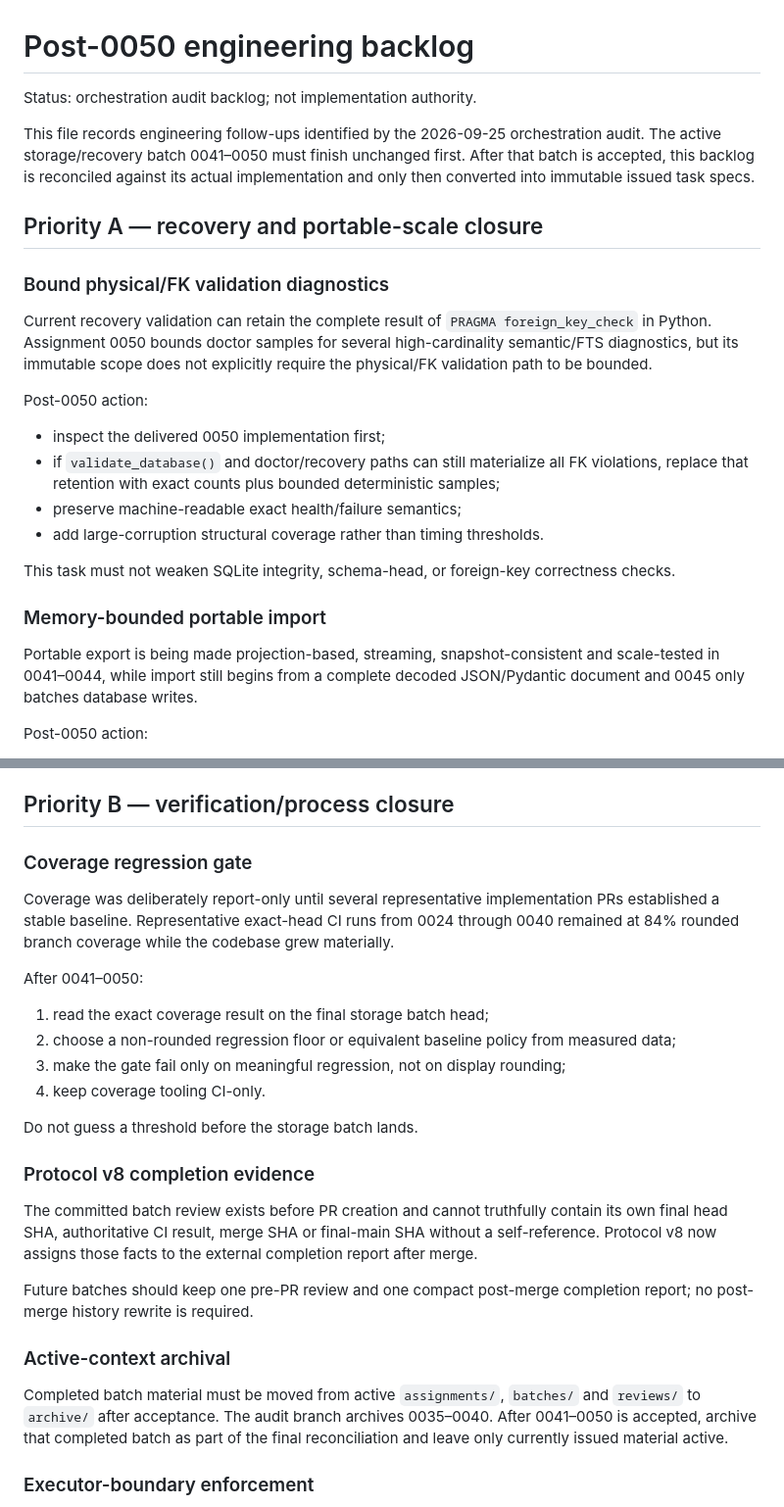
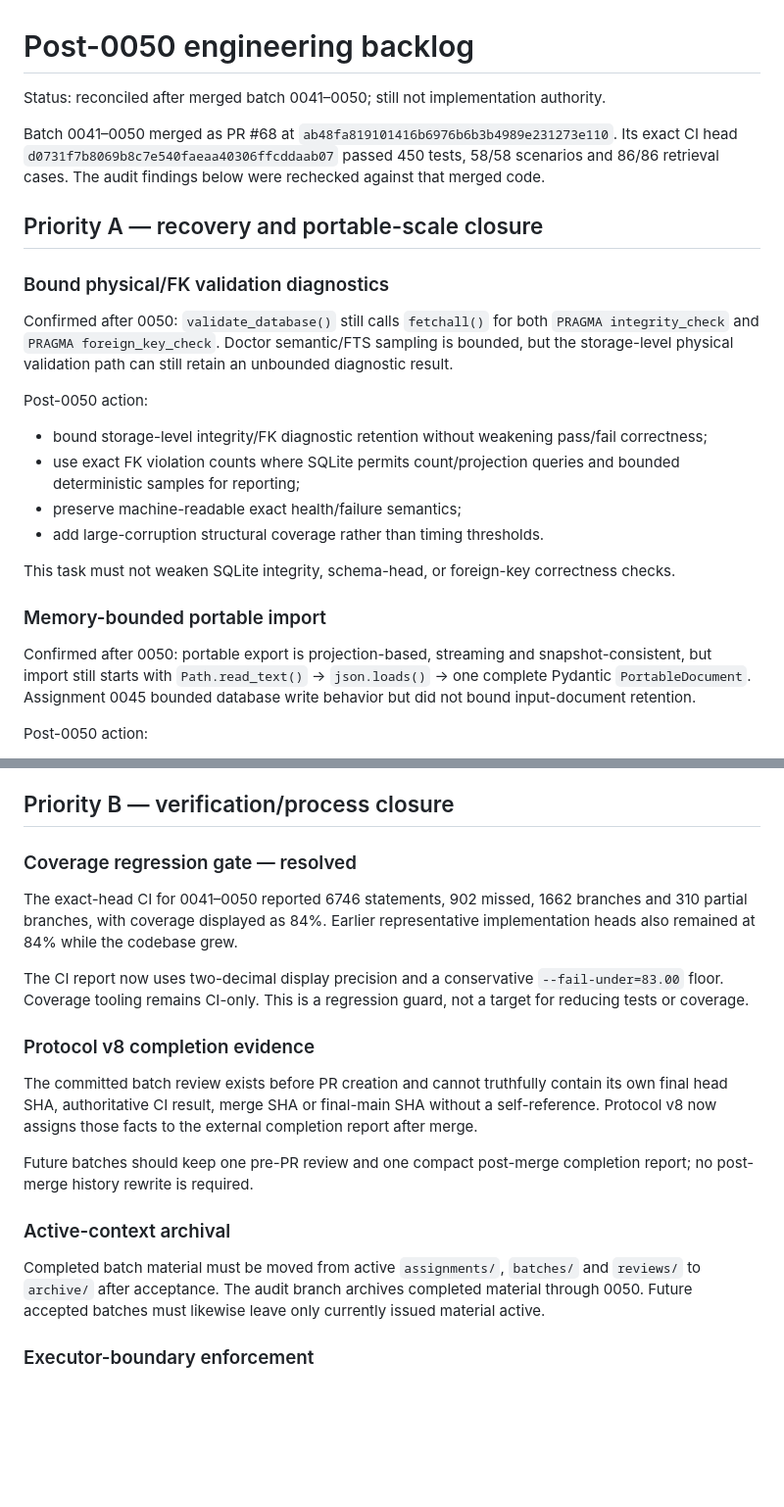
Before and after one commit to buzlet/ah-there-it-is, a Markdown page: agent-tasks/designs/post-0050-engineering-backlog.md, 2 parts joined by grey strips. Shown at 98% size. GitHub-like rendering; blank space fills up the shorter version.

Commit message:
docs: reconcile post-0050 audit with merged implementation

```diff
--- a/agent-tasks/designs/post-0050-engineering-backlog.md
+++ b/agent-tasks/designs/post-0050-engineering-backlog.md
@@ -1,19 +1,19 @@
 # Post-0050 engineering backlog
 
-Status: orchestration audit backlog; not implementation authority.
+Status: reconciled after merged batch 0041–0050; still not implementation authority.
 
-This file records engineering follow-ups identified by the 2026-09-25 orchestration audit. The active storage/recovery batch 0041–0050 must finish unchanged first. After that batch is accepted, this backlog is reconciled against its actual implementation and only then converted into immutable issued task specs.
+Batch 0041–0050 merged as PR #68 at `ab48fa819101416b6976b6b3b4989e231273e110`. Its exact CI head `d0731f7b8069b8c7e540faeaa40306ffcddaab07` passed 450 tests, 58/58 scenarios and 86/86 retrieval cases. The audit findings below were rechecked against that merged code.
 
 ## Priority A — recovery and portable-scale closure
 
 ### Bound physical/FK validation diagnostics
 
-Current recovery validation can retain the complete result of `PRAGMA foreign_key_check` in Python. Assignment 0050 bounds doctor samples for several high-cardinality semantic/FTS diagnostics, but its immutable scope does not explicitly require the physical/FK validation path to be bounded.
+Confirmed after 0050: `validate_database()` still calls `fetchall()` for both `PRAGMA integrity_check` and `PRAGMA foreign_key_check`. Doctor semantic/FTS sampling is bounded, but the storage-level physical validation path can still retain an unbounded diagnostic result.
 
 Post-0050 action:
 
-- inspect the delivered 0050 implementation first;
-- if `validate_database()` and doctor/recovery paths can still materialize all FK violations, replace that retention with exact counts plus bounded deterministic samples;
+- bound storage-level integrity/FK diagnostic retention without weakening pass/fail correctness;
+- use exact FK violation counts where SQLite permits count/projection queries and bounded deterministic samples for reporting;
 - preserve machine-readable exact health/failure semantics;
 - add large-corruption structural coverage rather than timing thresholds.
 
@@ -21,7 +21,7 @@ This task must not weaken SQLite integrity, schema-head, or foreign-key correctn
 
 ### Memory-bounded portable import
 
-Portable export is being made projection-based, streaming, snapshot-consistent and scale-tested in 0041–0044, while import still begins from a complete decoded JSON/Pydantic document and 0045 only batches database writes.
+Confirmed after 0050: portable export is projection-based, streaming and snapshot-consistent, but import still starts with `Path.read_text()` → `json.loads()` → one complete Pydantic `PortableDocument`. Assignment 0045 bounded database write behavior but did not bound input-document retention.
 
 Post-0050 action:
 
@@ -35,18 +35,11 @@ The objective is not necessarily O(1) memory; it is to avoid retaining full heav
 
 ## Priority B — verification/process closure
 
-### Coverage regression gate
+### Coverage regression gate — resolved
 
-Coverage was deliberately report-only until several representative implementation PRs established a stable baseline. Representative exact-head CI runs from 0024 through 0040 remained at 84% rounded branch coverage while the codebase grew materially.
+The exact-head CI for 0041–0050 reported 6746 statements, 902 missed, 1662 branches and 310 partial branches, with coverage displayed as 84%. Earlier representative implementation heads also remained at 84% while the codebase grew.
 
-After 0041–0050:
-
-1. read the exact coverage result on the final storage batch head;
-2. choose a non-rounded regression floor or equivalent baseline policy from measured data;
-3. make the gate fail only on meaningful regression, not on display rounding;
-4. keep coverage tooling CI-only.
-
-Do not guess a threshold before the storage batch lands.
+The CI report now uses two-decimal display precision and a conservative `--fail-under=83.00` floor. Coverage tooling remains CI-only. This is a regression guard, not a target for reducing tests or coverage.
 
 ### Protocol v8 completion evidence
 
@@ -56,7 +49,7 @@ Future batches should keep one pre-PR review and one compact post-merge completi
 
 ### Active-context archival
 
-Completed batch material must be moved from active `assignments/`, `batches/` and `reviews/` to `archive/` after acceptance. The audit branch archives 0035–0040. After 0041–0050 is accepted, archive that completed batch as part of the final reconciliation and leave only currently issued material active.
+Completed batch material must be moved from active `assignments/`, `batches/` and `reviews/` to `archive/` after acceptance. The audit branch archives completed material through 0050. Future accepted batches must likewise leave only currently issued material active.
 
 ### Executor-boundary enforcement
 
```
